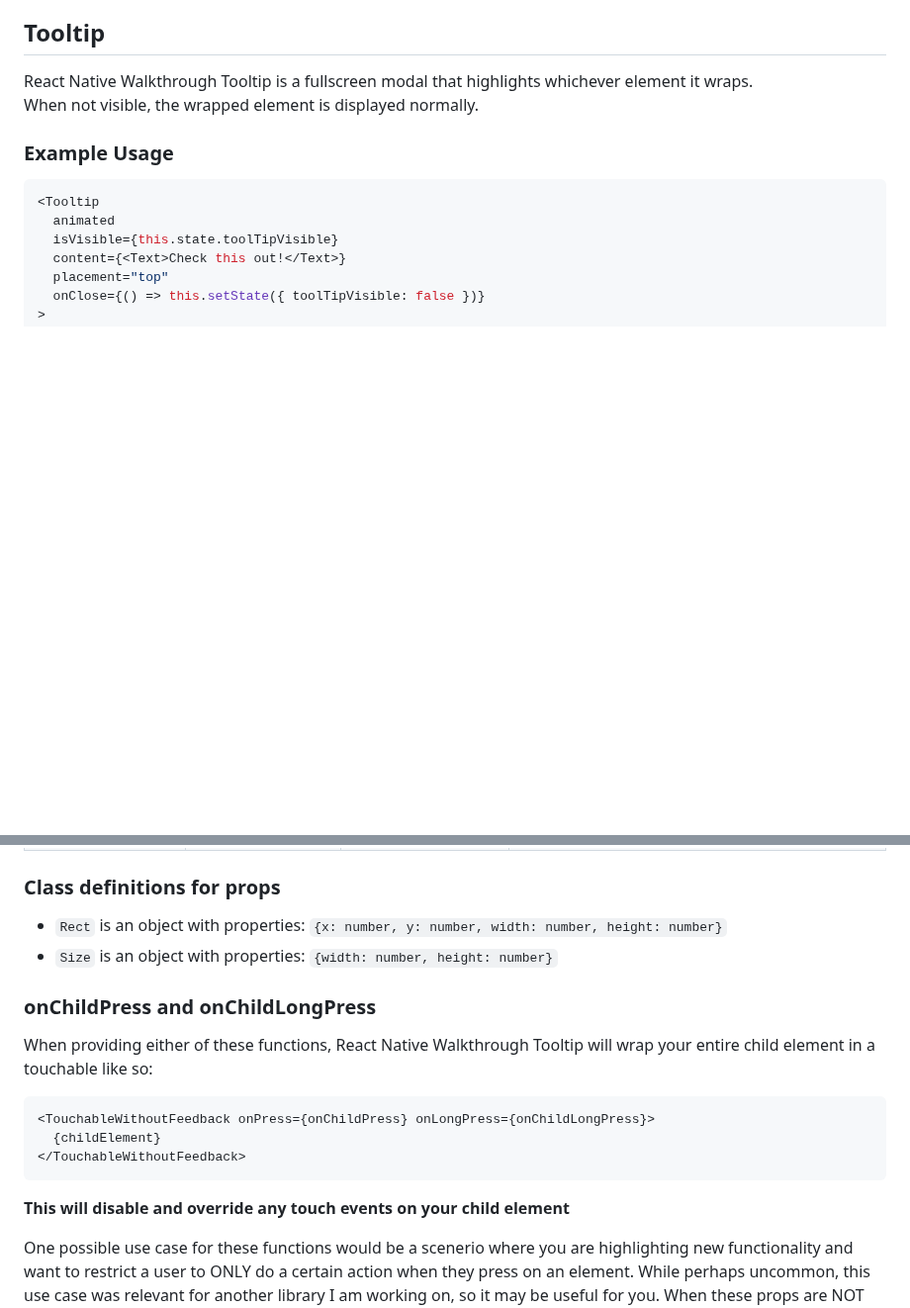
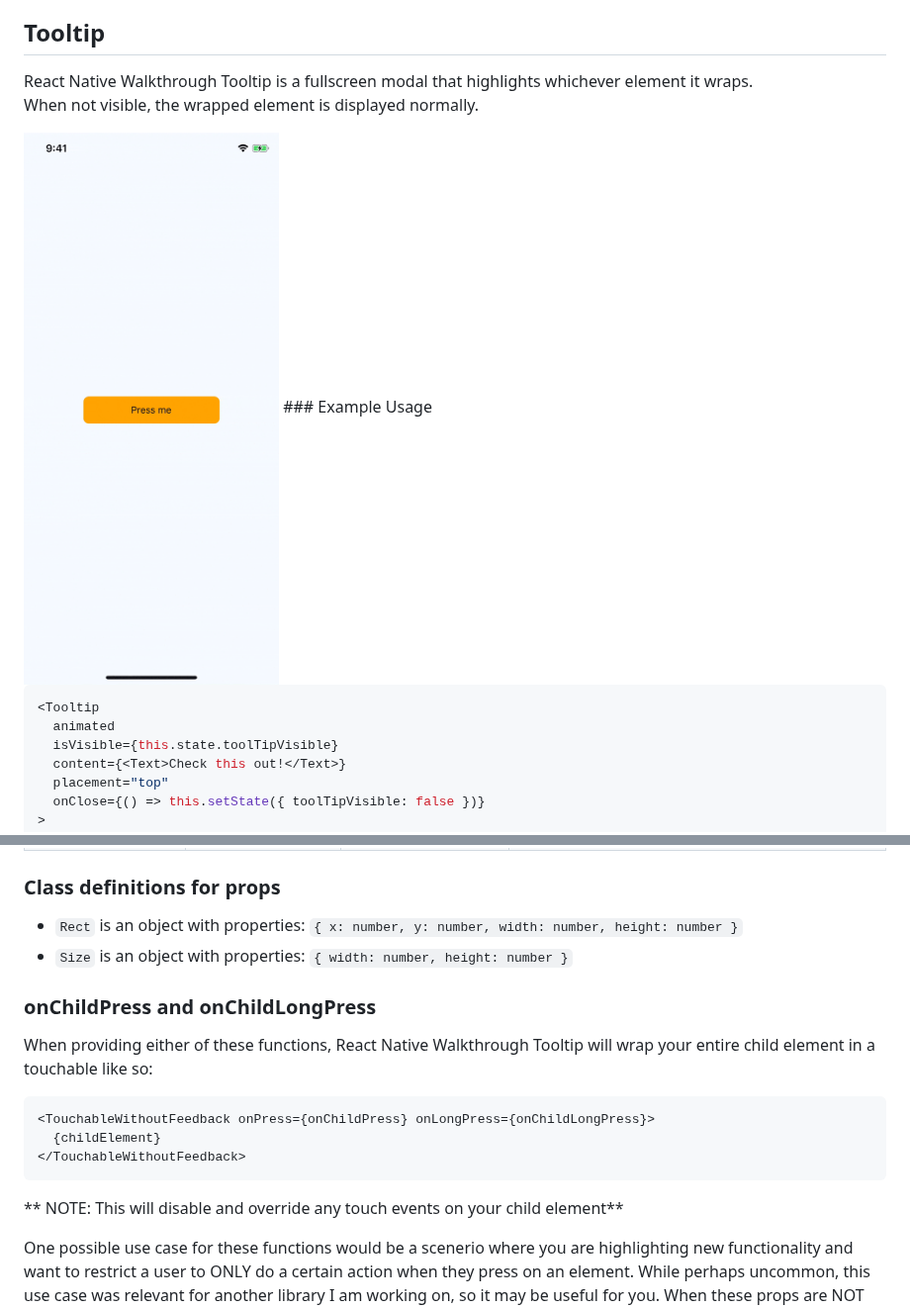
Before and after one commit to jasongaare/react-native-walkthrough-tooltip, a Markdown page: README.md, 2 parts joined by grey strips. Shown at 99% size. Rendered like a GitHub page; pictures changed too: screenshot.gif (added); blank space fills up the shorter version.

Commit message:
updated readme, added screenshot gif

````diff
--- a/README.md
+++ b/README.md
@@ -7,6 +7,7 @@
 React Native Walkthrough Tooltip is a fullscreen modal that highlights whichever element it wraps.\
 When not visible, the wrapped element is displayed normally.
 
+<img style="float: right; height: 600px; padding-left: 40px" src="screenshot.gif" />
 ### Example Usage
 
 ```js
@@ -47,8 +48,8 @@ placement        | string           | 'auto'                                 | W
 
 ### Class definitions for props
 
-- `Rect` is an object with properties: `{x: number, y: number, width: number, height: number}`
-- `Size` is an object with properties: `{width: number, height: number}`
+- `Rect` is an object with properties: `{ x: number, y: number, width: number, height: number }`
+- `Size` is an object with properties: `{ width: number, height: number }`
 
 
 <a name="onPress"></a>
@@ -60,6 +61,6 @@ When providing either of these functions, React Native Walkthrough Tooltip will
 </TouchableWithoutFeedback>
 ```
 
-**This will disable and override any touch events on your child element**
+** NOTE: This will disable and override any touch events on your child element**
 
 One possible use case for these functions would be a scenerio where you are highlighting new functionality and want to restrict a user to ONLY do a certain action when they press on an element. While perhaps uncommon, this use case was relevant for another library I am working on, so it may be useful for you. When these props are NOT provided, all touch events on children occur as expected.
````
Also changed, not shown: other parts of README.md (+1 -1 lines).
